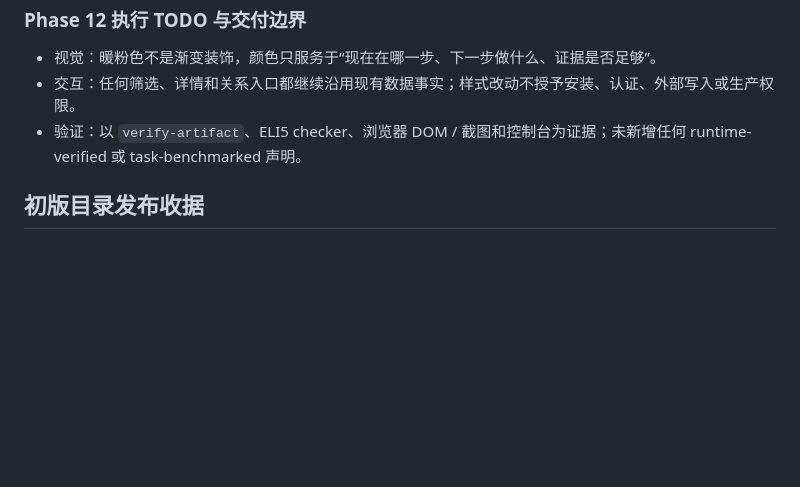
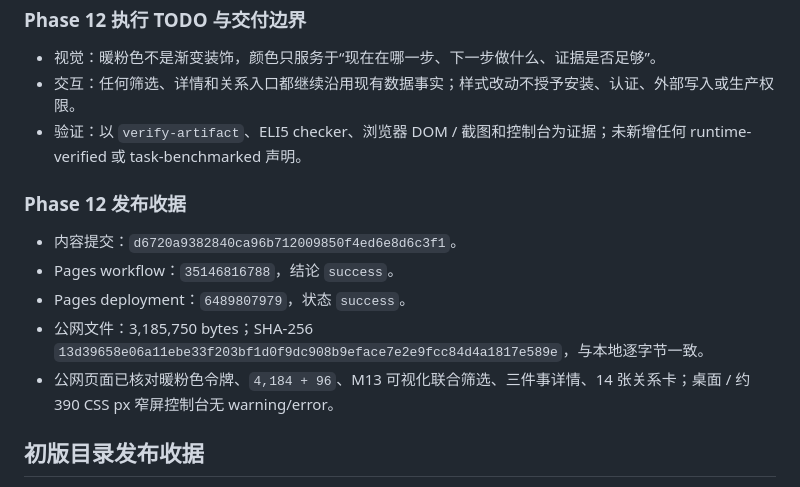
Before and after one commit to zjgulai/codex_research, a Markdown page: PLAN.md, the part around the change. Rendered like a GitHub page; blank space fills up the shorter version.

Commit message:
docs: record warm pink pages release

```diff
--- a/PLAN.md
+++ b/PLAN.md
@@ -190,6 +190,14 @@
 - 交互：任何筛选、详情和关系入口都继续沿用现有数据事实；样式改动不授予安装、认证、外部写入或生产权限。
 - 验证：以 `verify-artifact`、ELI5 checker、浏览器 DOM / 截图和控制台为证据；未新增任何 runtime-verified 或 task-benchmarked 声明。
 
+### Phase 12 发布收据
+
+- 内容提交：`d6720a9382840ca96b712009850f4ed6e8d6c3f1`。
+- Pages workflow：`35146816788`，结论 `success`。
+- Pages deployment：`6489807979`，状态 `success`。
+- 公网文件：3,185,750 bytes；SHA-256 `13d39658e06a11ebe33f203bf1d0f9dc908b9eface7e2e9fcc84d4a1817e589e`，与本地逐字节一致。
+- 公网页面已核对暖粉色令牌、`4,184 + 96`、M13 可视化联合筛选、三件事详情、14 张关系卡；桌面 / 约 390 CSS px 窄屏控制台无 warning/error。
+
 ## 初版目录发布收据
 
 - 内容提交：`4783fdd3ce7d704418efe77aced5a00ad9b2c61f`。
```
